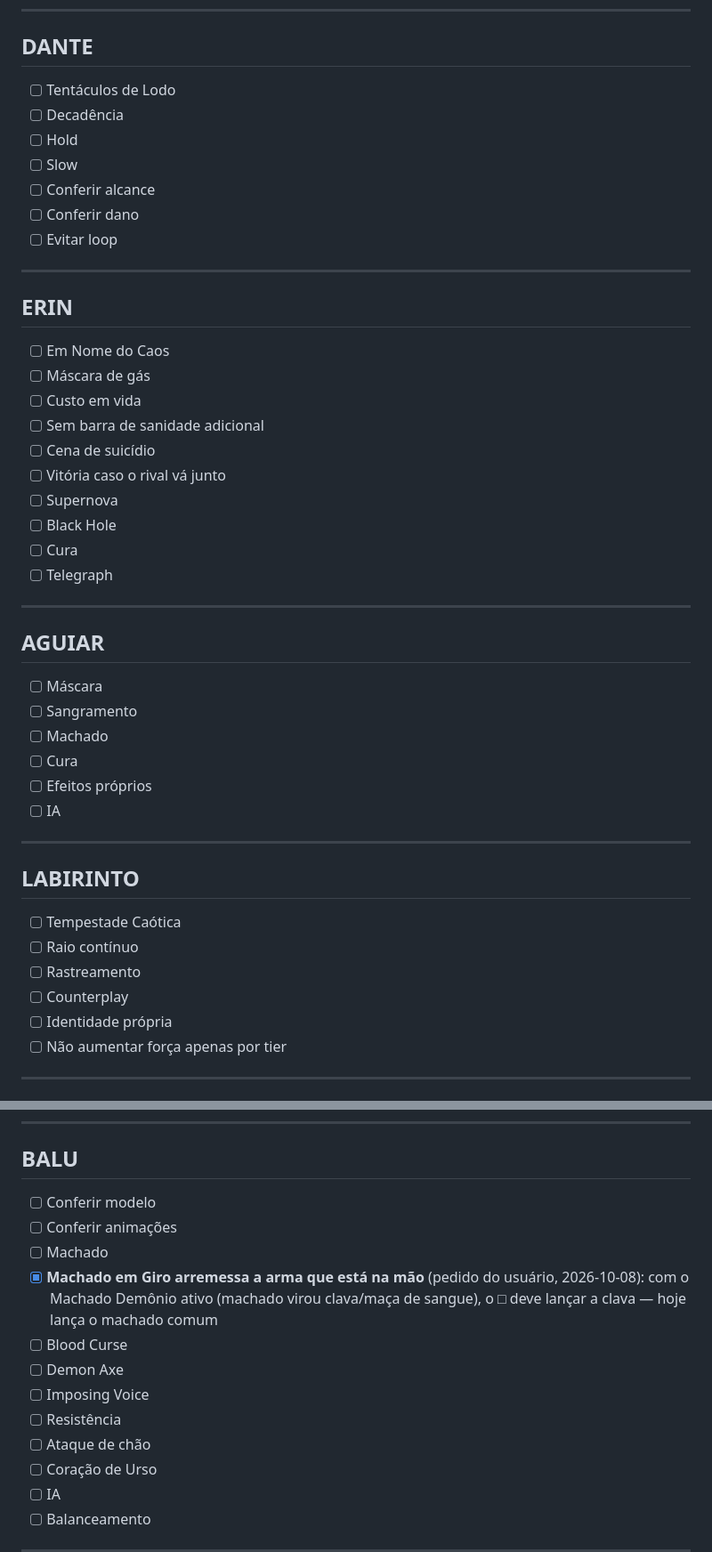
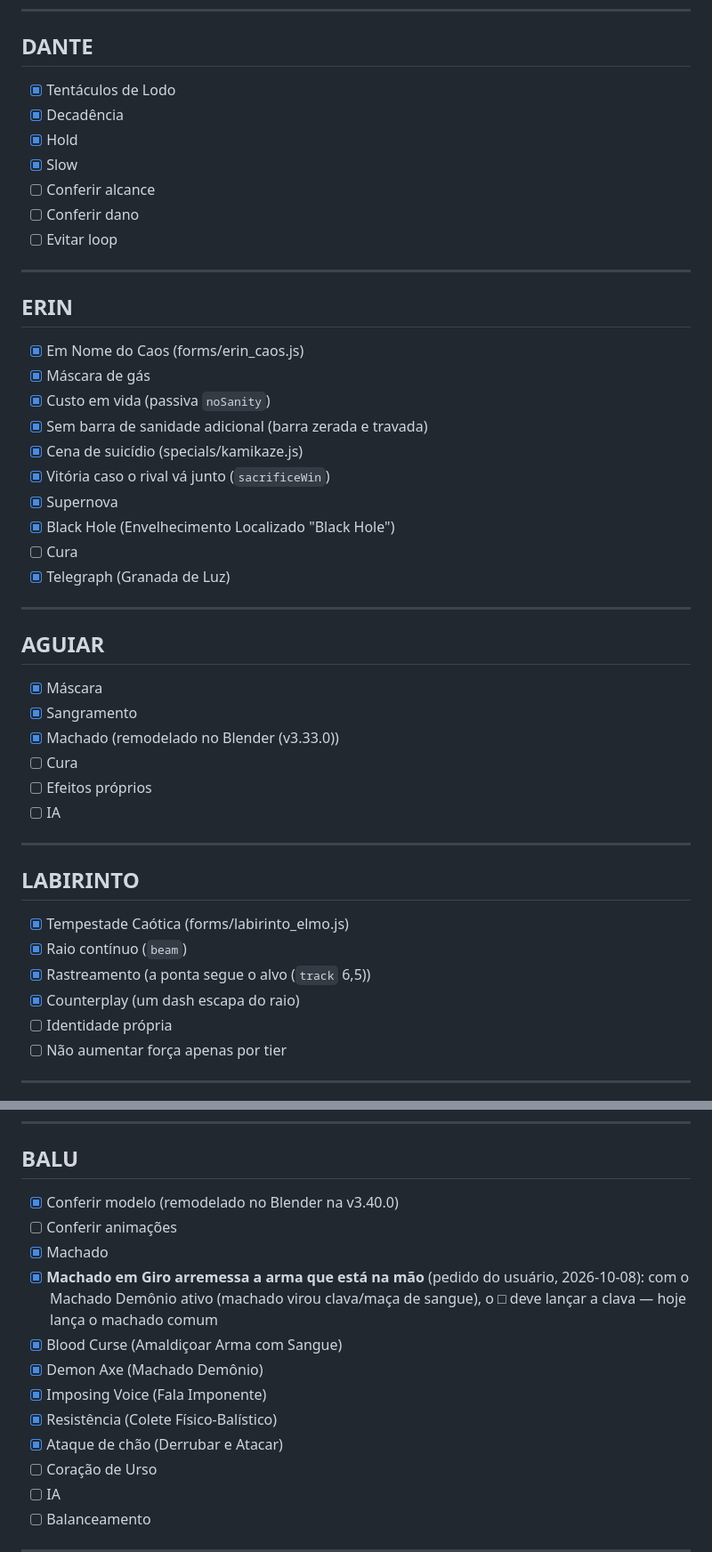
Before and after one commit to romavitordev/arena-paranormal, a Markdown page: TODO.md, 2 parts joined by grey strips. Shown at 89% size. Rendered like a GitHub page.

```diff
--- a/TODO.md
+++ b/TODO.md
@@ -1625,10 +1628,10 @@ Conferido no código em 2026-10-22 (revisão da Ultimate e do despertar): os ite
 
 ## DANTE
 
-* [ ] Tentáculos de Lodo
-* [ ] Decadência
-* [ ] Hold
-* [ ] Slow
+* [x] Tentáculos de Lodo
+* [x] Decadência
+* [x] Hold
+* [x] Slow
 * [ ] Conferir alcance
 * [ ] Conferir dano
 * [ ] Evitar loop
@@ -1637,24 +1640,24 @@ Conferido no código em 2026-10-22 (revisão da Ultimate e do despertar): os ite
 
 ## ERIN
 
-* [ ] Em Nome do Caos
-* [ ] Máscara de gás
-* [ ] Custo em vida
-* [ ] Sem barra de sanidade adicional
-* [ ] Cena de suicídio
-* [ ] Vitória caso o rival vá junto
-* [ ] Supernova
-* [ ] Black Hole
+* [x] Em Nome do Caos (forms/erin_caos.js)
+* [x] Máscara de gás
+* [x] Custo em vida (passiva `noSanity`)
+* [x] Sem barra de sanidade adicional (barra zerada e travada)
+* [x] Cena de suicídio (specials/kamikaze.js)
+* [x] Vitória caso o rival vá junto (`sacrificeWin`)
+* [x] Supernova
+* [x] Black Hole (Envelhecimento Localizado "Black Hole")
 * [ ] Cura
-* [ ] Telegraph
+* [x] Telegraph (Granada de Luz)
 
 ---
 
 ## AGUIAR
 
-* [ ] Máscara
-* [ ] Sangramento
-* [ ] Machado
+* [x] Máscara
+* [x] Sangramento
+* [x] Machado (remodelado no Blender (v3.33.0))
 * [ ] Cura
 * [ ] Efeitos próprios
 * [ ] IA
@@ -1663,10 +1666,10 @@ Conferido no código em 2026-10-22 (revisão da Ultimate e do despertar): os ite
 
 ## LABIRINTO
 
-* [ ] Tempestade Caótica
-* [ ] Raio contínuo
-* [ ] Rastreamento
-* [ ] Counterplay
+* [x] Tempestade Caótica (forms/labirinto_elmo.js)
+* [x] Raio contínuo (`beam`)
+* [x] Rastreamento (a ponta segue o alvo (`track` 6,5))
+* [x] Counterplay (um dash escapa do raio)
 * [ ] Identidade própria
 * [ ] Não aumentar força apenas por tier
 
@@ -1740,16 +1743,16 @@ Vida da forma: 1250 → 1150
 
 ## BALU
 
-* [ ] Conferir modelo
+* [x] Conferir modelo (remodelado no Blender na v3.40.0)
 * [ ] Conferir animações
-* [ ] Machado
+* [x] Machado
 * [x] **Machado em Giro arremessa a arma que está na mão** (pedido do usuário, 2026-10-08): com o Machado
   Demônio ativo (machado virou clava/maça de sangue), o □ deve lançar a clava — hoje lança o machado comum
-* [ ] Blood Curse
-* [ ] Demon Axe
-* [ ] Imposing Voice
-* [ ] Resistência
-* [ ] Ataque de chão
+* [x] Blood Curse (Amaldiçoar Arma com Sangue)
+* [x] Demon Axe (Machado Demônio)
+* [x] Imposing Voice (Fala Imponente)
+* [x] Resistência (Colete Físico-Balístico)
+* [x] Ataque de chão (Derrubar e Atacar)
 * [ ] Coração de Urso
 * [ ] IA
 * [ ] Balanceamento
```
Also changed, not shown: other parts of TODO.md (+71 -68 lines).
